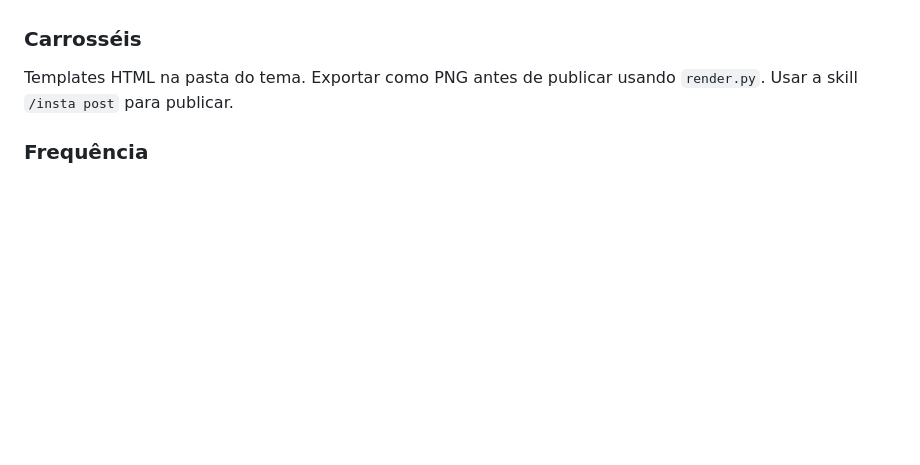
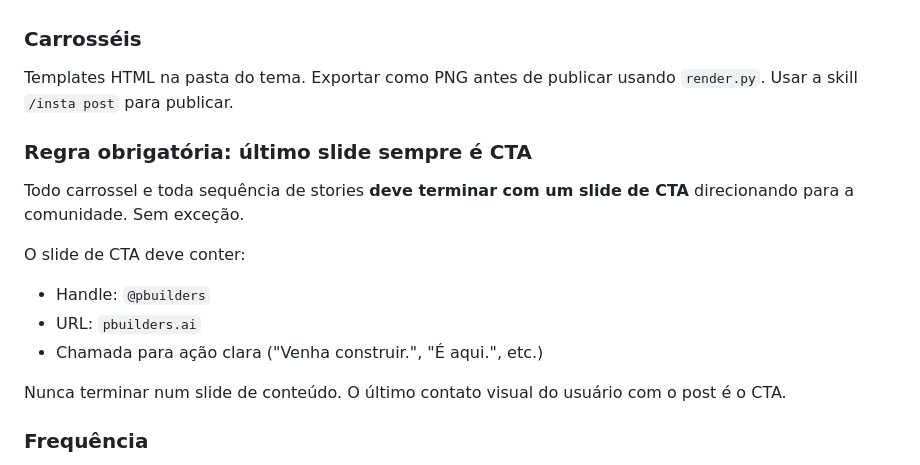
Before and after one commit to alanalvestech/pbuilders, a Markdown page: content/README.md, the part around the change. Drawn GitHub-style; blank space fills up the shorter version.

Commit message:
Adicionar regra: último slide de carrossel/stories sempre é CTA da comunidade
Co-Authored-By: Claude Sonnet 4.6 <noreply@anthropic.com>

```diff
--- a/content/README.md
+++ b/content/README.md
@@ -140,6 +140,17 @@ Seguir `brand.md` como base. No Instagram:
 Templates HTML na pasta do tema. Exportar como PNG antes de publicar usando `render.py`.
 Usar a skill `/insta post` para publicar.
 
+### Regra obrigatória: último slide sempre é CTA
+
+Todo carrossel e toda sequência de stories **deve terminar com um slide de CTA** direcionando para a comunidade. Sem exceção.
+
+O slide de CTA deve conter:
+- Handle: `@pbuilders`
+- URL: `pbuilders.ai`
+- Chamada para ação clara ("Venha construir.", "É aqui.", etc.)
+
+Nunca terminar num slide de conteúdo. O último contato visual do usuário com o post é o CTA.
+
 ### Frequência
 
 - 3-5 posts/semana no feed
```
